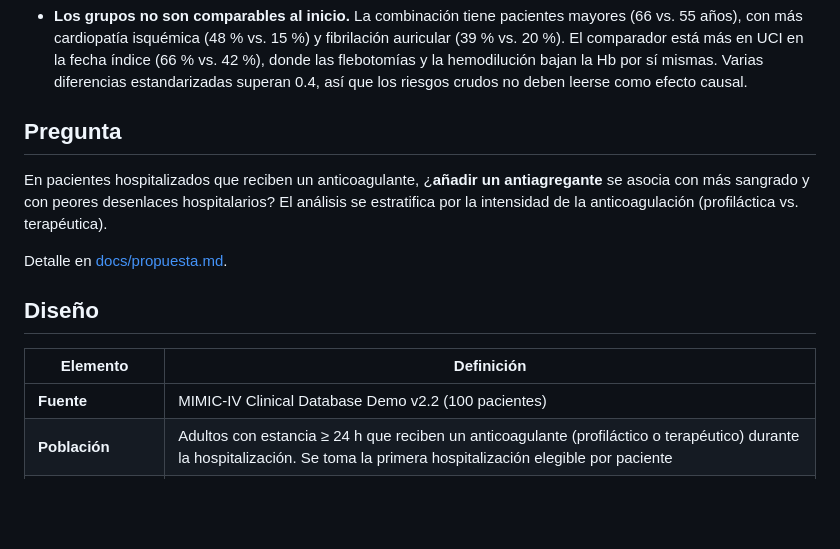
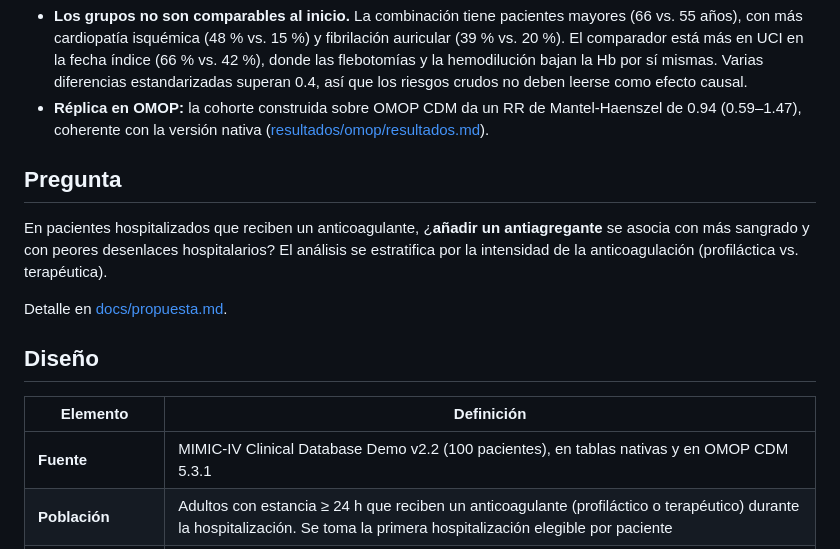
Before and after one commit to antonio-velazquezr/BiomedicalDataScience_FinalProyect, a Markdown page: README.md, the part around one of its changes. GitHub-like rendering; blank space fills up the shorter version.

```diff
--- a/README.md
+++ b/README.md
@@ -28,6 +29,8 @@ Reporte completo en [resultados/resultados.md](resultados/resultados.md).
   está más en UCI en la fecha índice (66 % vs. 42 %), donde las flebotomías y la hemodilución bajan la
   Hb por sí mismas. Varias diferencias estandarizadas superan 0.4, así que los riesgos crudos no deben
   leerse como efecto causal.
+- **Réplica en OMOP:** la cohorte construida sobre OMOP CDM da un RR de Mantel-Haenszel de 0.94
+  (0.59–1.47), coherente con la versión nativa ([resultados/omop/resultados.md](resultados/omop/resultados.md)).
 
 ## Pregunta
 
@@ -41,7 +44,7 @@ Detalle en [docs/propuesta.md](docs/propuesta.md).
 
 | Elemento | Definición |
 |---|---|
-| **Fuente** | MIMIC-IV Clinical Database Demo v2.2 (100 pacientes) |
+| **Fuente** | MIMIC-IV Clinical Database Demo v2.2 (100 pacientes), en tablas nativas y en OMOP CDM 5.3.1 |
 | **Población** | Adultos con estancia ≥ 24 h que reciben un anticoagulante (profiláctico o terapéutico) durante la hospitalización. Se toma la primera hospitalización elegible por paciente |
 | **Exclusiones** | Hospitalizaciones cuyo diagnóstico principal es un sangrado; pacientes sin plaquetas o Hb basales |
 | **Grupo expuesto** | Anticoagulante **+ antiagregante** (aspirina o inhibidor P2Y12) con solapamiento temporal. Fecha índice: inicio del primer solapamiento |
```
Also changed, not shown: other parts of README.md (+24 -6 lines), docs/omop.md (added, +70 -0 lines), resultados/omop/resultados.md (added, +70 -0 lines), resultados/omop/validacion.md (added, +35 -0 lines), resultados/resultados.md (+4 -2 lines), figuras/08_forest_rr_omop.png (added), 11 other files.
